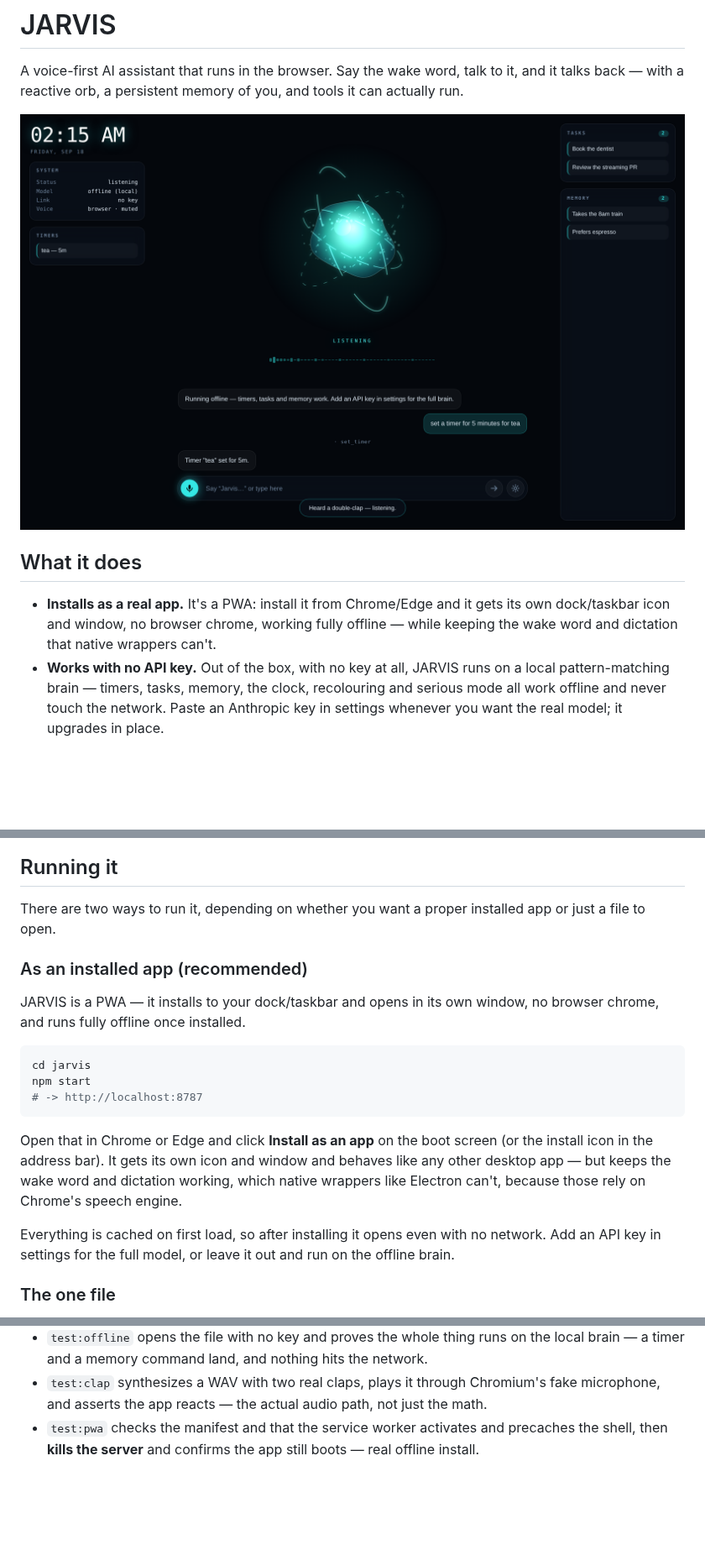
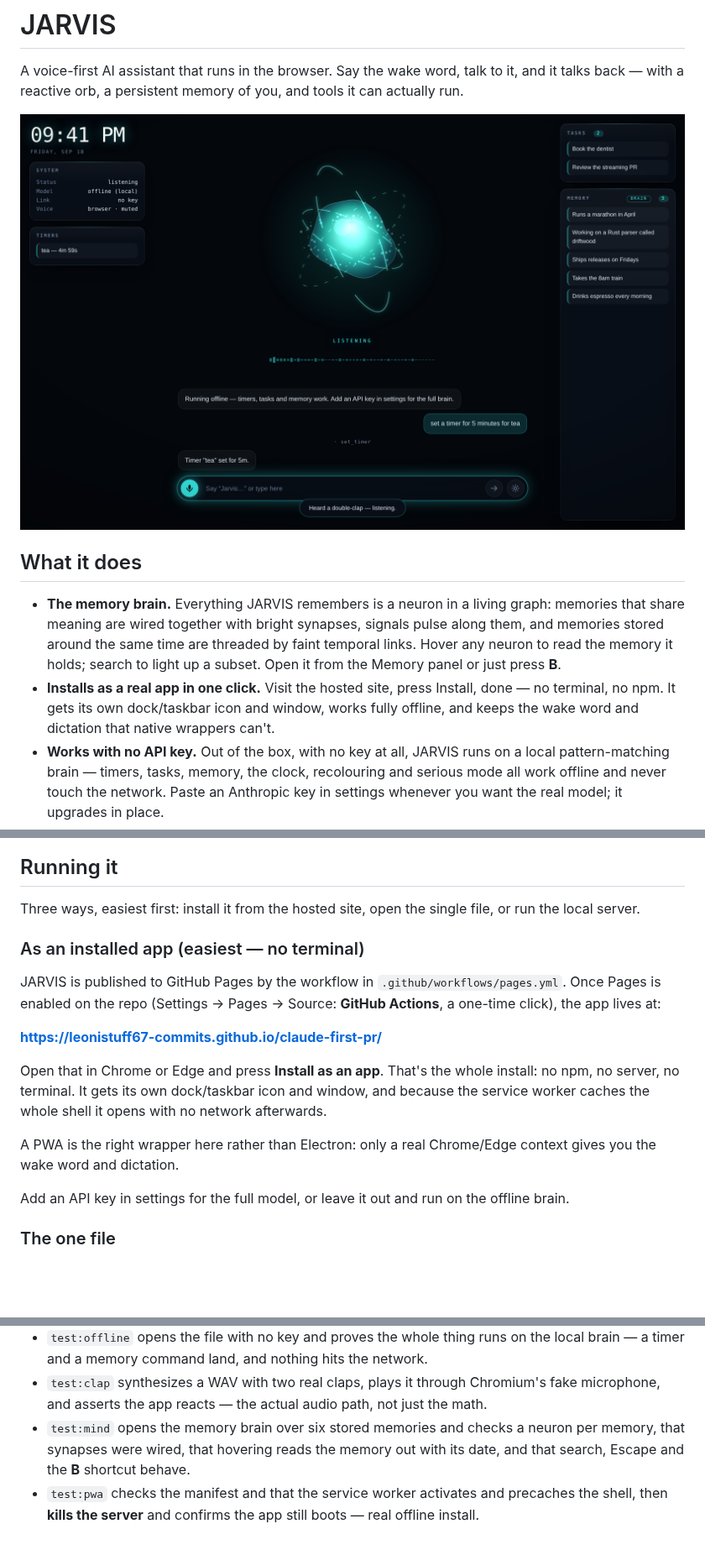
Before and after one commit to leonistuff67-commits/claude-first-pr, a Markdown page: jarvis/README.md, 3 parts joined by grey strips. Shown at 84% size. Rendered like a GitHub page; pictures changed too: jarvis/docs/hud.png; blank space fills up the shorter version.

````diff
--- a/jarvis/README.md
+++ b/jarvis/README.md
@@ -8,9 +8,14 @@ can actually run.
 
 ## What it does
 
-- **Installs as a real app.** It's a PWA: install it from Chrome/Edge and it gets its
-  own dock/taskbar icon and window, no browser chrome, working fully offline — while
-  keeping the wake word and dictation that native wrappers can't.
+- **The memory brain.** Everything JARVIS remembers is a neuron in a living graph:
+  memories that share meaning are wired together with bright synapses, signals pulse
+  along them, and memories stored around the same time are threaded by faint temporal
+  links. Hover any neuron to read the memory it holds; search to light up a subset.
+  Open it from the Memory panel or just press **B**.
+- **Installs as a real app in one click.** Visit the hosted site, press Install, done —
+  no terminal, no npm. It gets its own dock/taskbar icon and window, works fully
+  offline, and keeps the wake word and dictation that native wrappers can't.
 - **Works with no API key.** Out of the box, with no key at all, JARVIS runs on a
   local pattern-matching brain — timers, tasks, memory, the clock, recolouring and
   serious mode all work offline and never touch the network. Paste an Anthropic key in
@@ -48,29 +55,27 @@ can actually run.
 
 ## Running it
 
-There are two ways to run it, depending on whether you want a proper installed
-app or just a file to open.
+Three ways, easiest first: install it from the hosted site, open the single
+file, or run the local server.
 
-### As an installed app (recommended)
+### As an installed app (easiest — no terminal)
 
-JARVIS is a PWA — it installs to your dock/taskbar and opens in its own window,
-no browser chrome, and runs fully offline once installed.
+JARVIS is published to GitHub Pages by the workflow in
+`.github/workflows/pages.yml`. Once Pages is enabled on the repo (Settings →
+Pages → Source: **GitHub Actions**, a one-time click), the app lives at:
 
-```bash
-cd jarvis
-npm start
-# -> http://localhost:8787
-```
+**<https://leonistuff67-commits.github.io/claude-first-pr/>**
 
-Open that in Chrome or Edge and click **Install as an app** on the boot screen
-(or the install icon in the address bar). It gets its own icon and window and
-behaves like any other desktop app — but keeps the wake word and dictation
-working, which native wrappers like Electron can't, because those rely on
-Chrome's speech engine.
+Open that in Chrome or Edge and press **Install as an app**. That's the whole
+install: no npm, no server, no terminal. It gets its own dock/taskbar icon and
+window, and because the service worker caches the whole shell it opens with no
+network afterwards.
 
-Everything is cached on first load, so after installing it opens even with no
-network. Add an API key in settings for the full model, or leave it out and run
-on the offline brain.
+A PWA is the right wrapper here rather than Electron: only a real Chrome/Edge
+context gives you the wake word and dictation.
+
+Add an API key in settings for the full model, or leave it out and run on the
+offline brain.
 
 ### The one file
 
@@ -193,5 +200,8 @@ they cover every transport and the two things that are easy to get wrong:
   brain — a timer and a memory command land, and nothing hits the network.
 - `test:clap` synthesizes a WAV with two real claps, plays it through Chromium's fake
   microphone, and asserts the app reacts — the actual audio path, not just the math.
+- `test:mind` opens the memory brain over six stored memories and checks a neuron per
+  memory, that synapses were wired, that hovering reads the memory out with its date,
+  and that search, Escape and the **B** shortcut behave.
 - `test:pwa` checks the manifest and that the service worker activates and precaches the
   shell, then **kills the server** and confirms the app still boots — real offline install.
````
Also changed, not shown: other parts of jarvis/README.md (+4 -0 lines), 12 other files.
